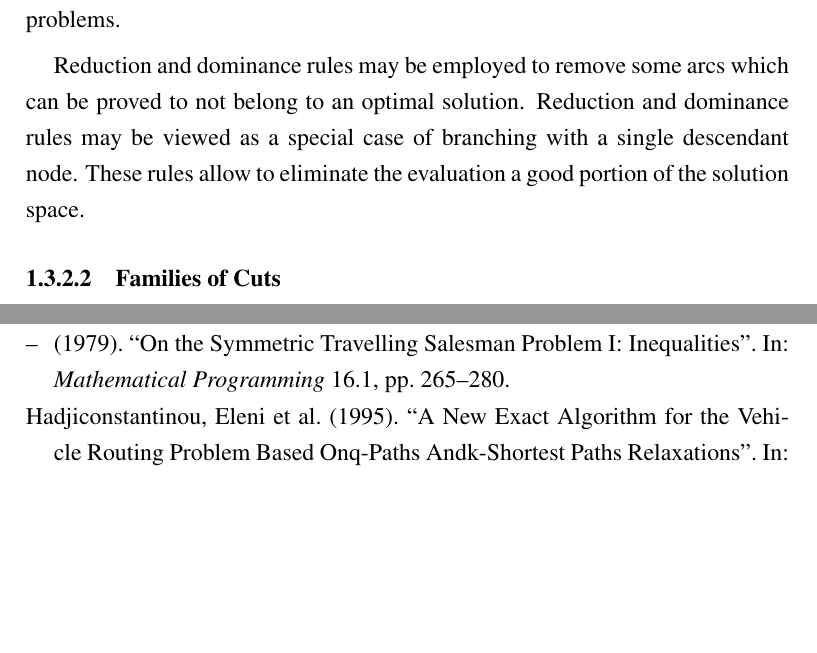
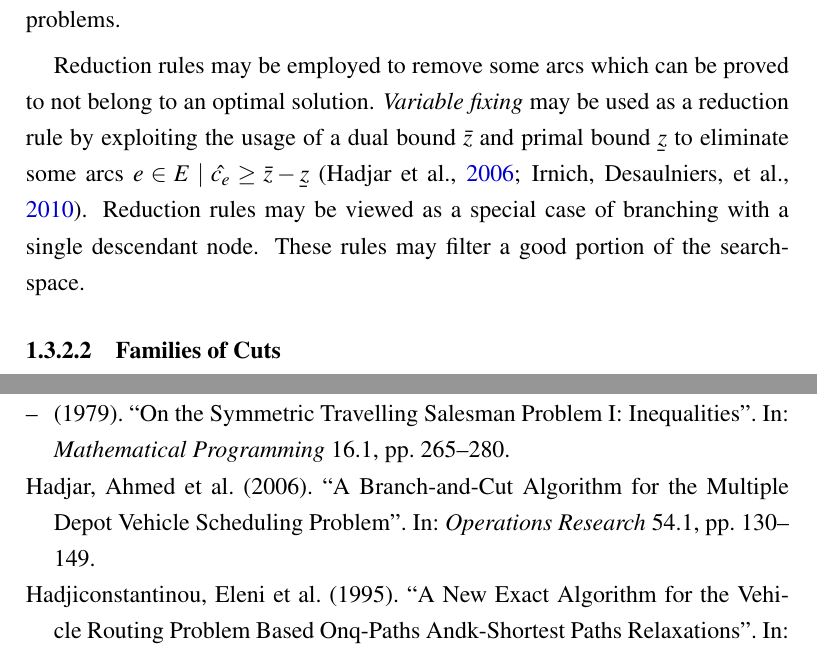
Before and after one commit to dparo/master-thesis.tex, a LaTeX book (main.tex, which reads Config/custom_commands.tex, Config/packages.tex, Content/Chapters/introduction.tex): two parts of pages 33 and 105 of 110, joined at a grey line, cut so that both start at the same text, the shorter picture padded with empty space. Compiled offline with pdfLaTeX.

Commit message:
More stuff.

```diff
--- a/Config/custom_commands.tex
+++ b/Config/custom_commands.tex
@@ -36,8 +36,8 @@
 
 \newcommand{\EqStackTwo}[2]{\substack{#1 \\ #2}}
 
-
-
+% Underline bar in math mode
+\newcommand{\ubar}[1]{\underaccent{\bar}{#1}}
 
 \newcommand{\ctext}[3][RGB]{%
 	\begingroup
--- a/Config/packages.tex
+++ b/Config/packages.tex
@@ -8,6 +8,7 @@
 \usepackage{amsmath}             % Allows you to do equations
 \usepackage{amssymb}
 \usepackage{mathtools}           % mathtools builds on top of asmmath
+\usepackage{accents}
 \usepackage{csquotes}
 \usepackage{titling}
 \usepackage{url}       % For typesetting urls
--- a/Content/Chapters/introduction.tex
+++ b/Content/Chapters/introduction.tex
@@ -699,12 +699,14 @@ to the vehicle routing problems.
 
 \medskip
 
-Reduction and dominance rules may be employed to remove some arcs
+Reduction rules may be employed to remove some arcs
 which can be proved to not belong to an optimal solution.
-Reduction and dominance rules may be viewed as a special case of branching
+\textit{Variable fixing} may be used as a reduction rule by exploiting
+the usage of a dual bound $\bar{z}$ and primal bound $\ubar{z}$ to eliminate some
+arcs $e \in E \mid \hat{c_e} \ge \bar{z} - \ubar{z}$ \parencite{hadjar2006, irnich2010}.
+Reduction rules may be viewed as a special case of branching
 with a single descendant node.
-These rules allow to eliminate the evaluation
-a good portion of the solution space.
+These rules may filter a good portion of the search-space.
 
 
 
```
Also changed, not shown: biblio.bib (+12 -0 lines), Config/custom_commands.tex (3 more changed lines), Config/packages.tex (1 more changed lines).
